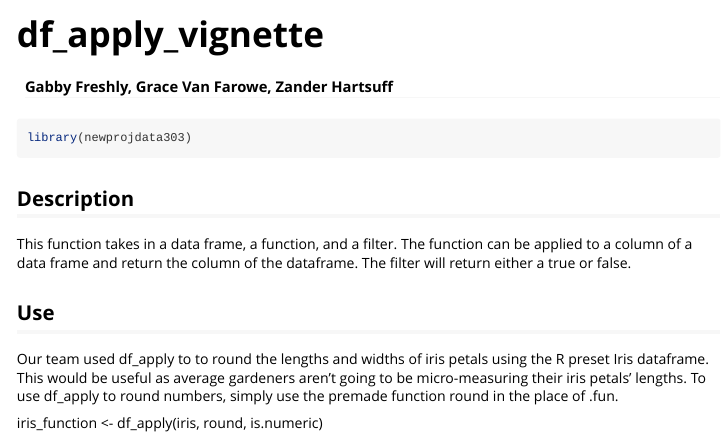
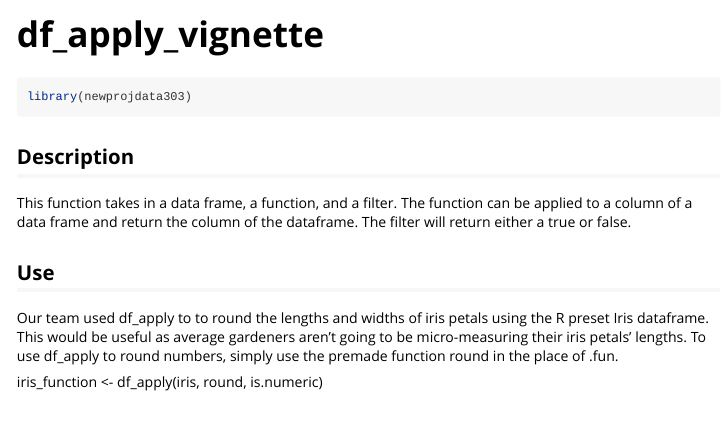
Before and after one commit to zhartsuff/Data303RPackage, an R Markdown document (vignettes/df_apply_vignette.Rmd): the page in a window 1100 px wide, from its top. Rendered offline with R 4.5, knitr and Pandoc, with nearby package versions.

Commit message:
Update df_apply_vignette.Rmd

```diff
--- a/vignettes/df_apply_vignette.Rmd
+++ b/vignettes/df_apply_vignette.Rmd
@@ -1,6 +1,5 @@
 ---
 title: "df_apply_vignette"
-author: "Gabby Freshly, Grace Van Farowe, Zander Hartsuff"
 output: rmarkdown::html_vignette
 vignette: >
   %\VignetteIndexEntry{df_apply_vignette}
```
